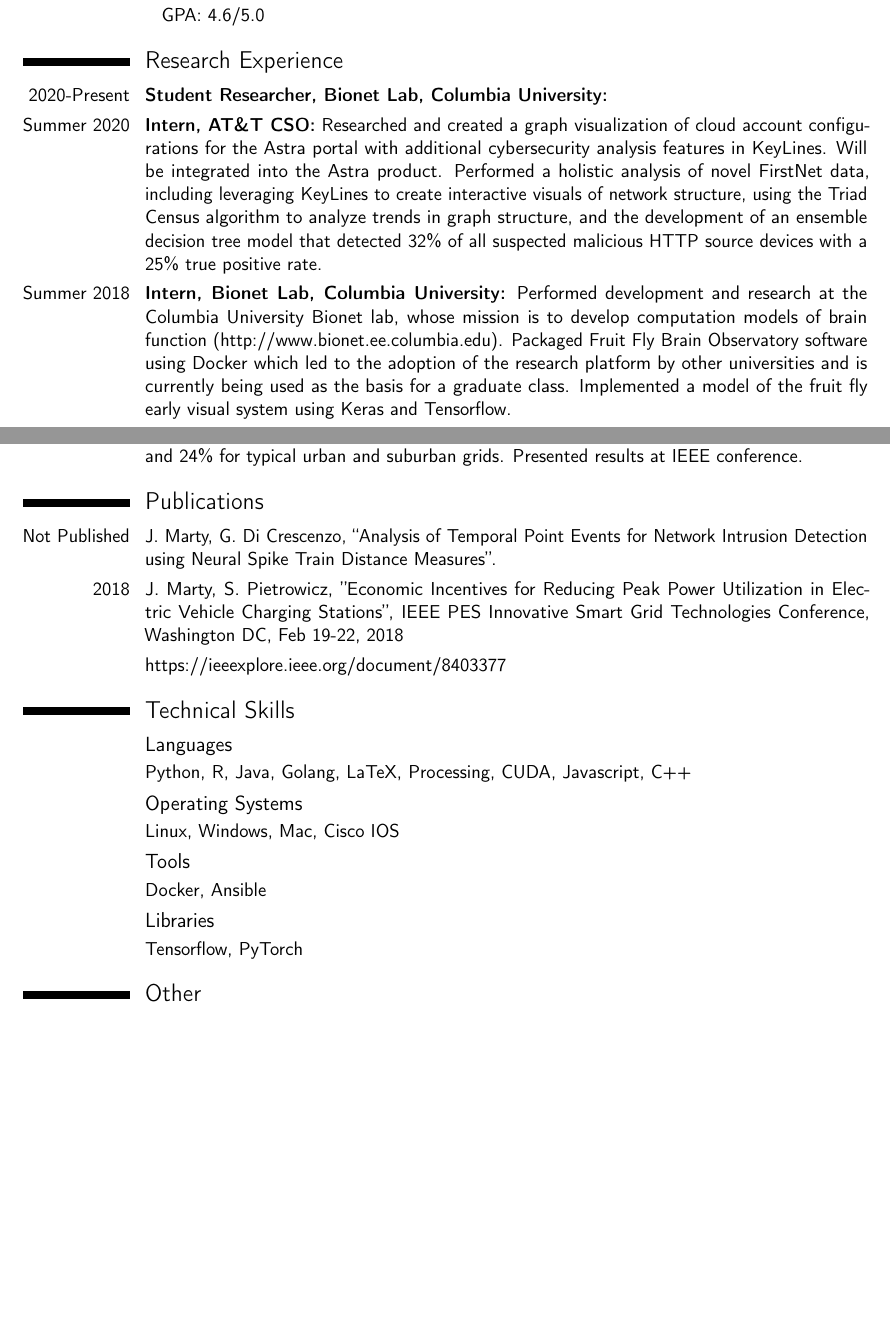
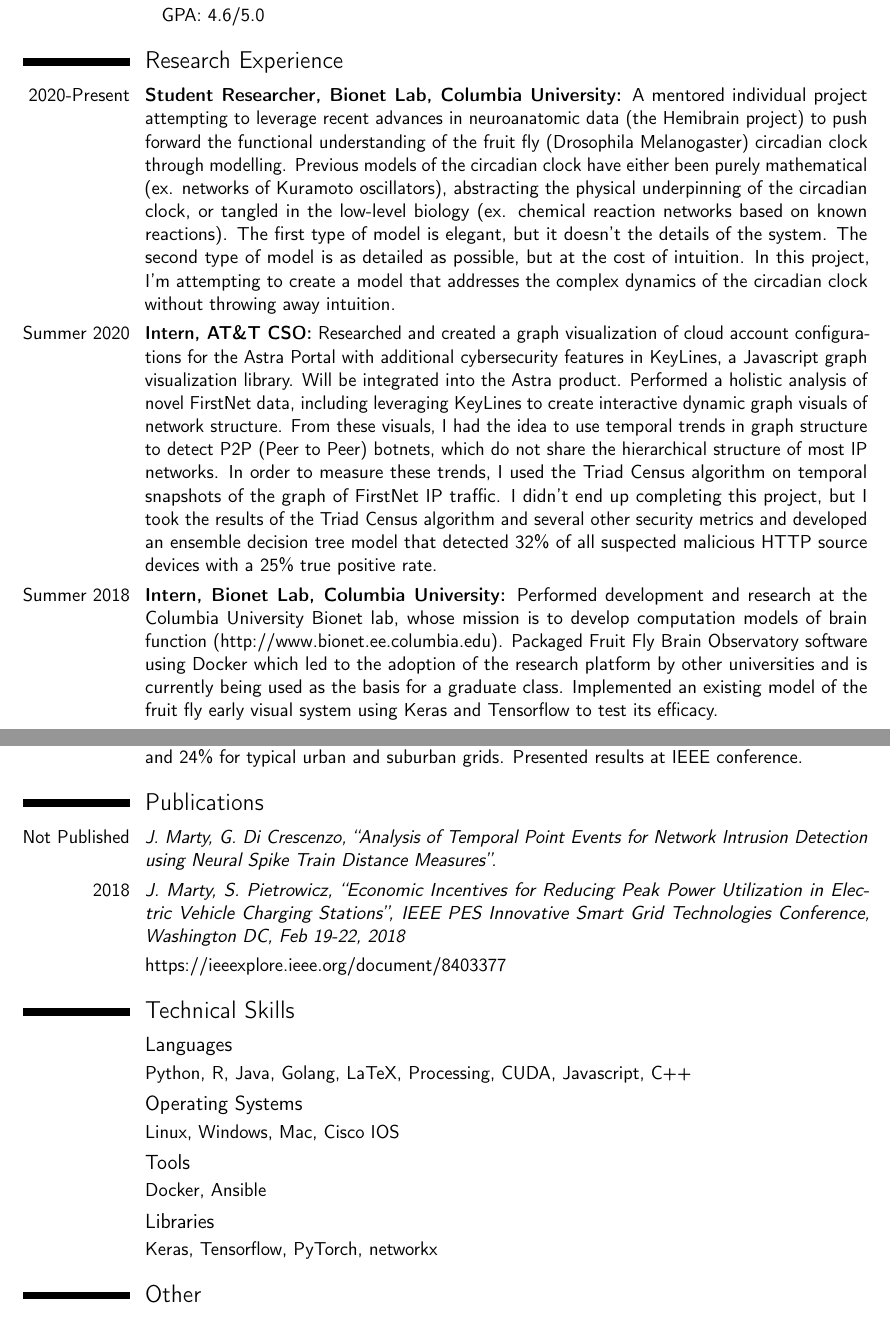
Before and after one commit to jonmarty/cv-documents, a LaTeX CV (CV/CV.tex): two parts of pages 1 and 2 of 2, joined at a grey line, cut so that both start at the same text, the shorter picture padded with empty space. Compiled offline with pdfLaTeX.

Commit message:
Finished initial draft

```diff
--- a/CV/CV.tex
+++ b/CV/CV.tex
@@ -8,6 +8,7 @@
 \moderncvcolor{blue} % CV color - options include: 'blue' (default), 'orange', 'green', 'red', 'purple', 'grey' and 'black'
 
 \usepackage{lipsum} % Used for inserting dummy 'Lorem ipsum' text into the template
+\usepackage{csquotes}
 
 \usepackage[scale=0.83]{geometry} % Reduce document margins
 %\setlength{\hintscolumnwidth}{3cm} % Uncomment to change the width of the dates column
@@ -47,11 +48,11 @@
 
 \renewcommand{\listitemsymbol}{} % Changes the symbol used for lists
 
-\cvitem{2020-Present}{\textbf{Student Researcher, Bionet Lab, Columbia University:}}
+\cvitem{2020-Present}{\textbf{Student Researcher, Bionet Lab, Columbia University:} A mentored individual project attempting to leverage recent advances in neuroanatomic data (the Hemibrain project) to push forward the functional understanding of the fruit fly (Drosophila Melanogaster) circadian clock through modelling. Previous models of the circadian clock have either been purely mathematical (ex. networks of Kuramoto oscillators), abstracting the physical underpinning of the circadian clock, or tangled in the low-level biology (ex. chemical reaction networks based on known reactions). The first type of model is elegant, but it doesn't the details of the system. The second type of model is as detailed as possible, but at the cost of intuition. In this project, I'm attempting to create a model that addresses the complex dynamics of the circadian clock without throwing away intuition.}
 
-\cvitem{Summer 2020}{\textbf{Intern, AT\&T CSO:} Researched and created a graph visualization of cloud account configurations for the Astra portal with additional cybersecurity analysis features in KeyLines. Will be integrated into the Astra product. Performed a holistic analysis of novel FirstNet data, including leveraging KeyLines to create interactive visuals of network structure, using the Triad Census algorithm to analyze trends in graph structure, and the development of an ensemble decision tree model that detected 32\% of all suspected malicious HTTP source devices with a 25\% true positive rate.}
+\cvitem{Summer 2020}{\textbf{Intern, AT\&T CSO:} Researched and created a graph visualization of cloud account configurations for the Astra Portal with additional cybersecurity features in KeyLines, a Javascript graph visualization library. Will be integrated into the Astra product. Performed a holistic analysis of novel FirstNet data, including leveraging KeyLines to create interactive dynamic graph visuals of network structure. From these visuals, I had the idea to use temporal trends in graph structure to detect P2P (Peer to Peer) botnets, which do not share the hierarchical structure of most IP networks. In order to measure these trends, I used the Triad Census algorithm on temporal snapshots of the graph of FirstNet IP traffic. I didn't end up completing this project, but I took the results of the Triad Census algorithm and several other security metrics and developed an ensemble decision tree model that detected 32\% of all suspected malicious HTTP source devices with a 25\% true positive rate.}
 
-\cvitem{Summer 2018}{\textbf{Intern, Bionet Lab, Columbia University:} Performed development and research at the Columbia University Bionet lab, whose mission is to develop computation models of brain function (http://www.bionet.ee.columbia.edu). Packaged Fruit Fly Brain Observatory software using Docker which led to the adoption of the research platform by other universities and is currently being used as the basis for a graduate class. Implemented a model of the fruit fly early visual system using Keras and Tensorflow.}
+\cvitem{Summer 2018}{\textbf{Intern, Bionet Lab, Columbia University:} Performed development and research at the Columbia University Bionet lab, whose mission is to develop computation models of brain function (http://www.bionet.ee.columbia.edu). Packaged Fruit Fly Brain Observatory software using Docker which led to the adoption of the research platform by other universities and is currently being used as the basis for a graduate class. Implemented an existing model of the fruit fly early visual system using Keras and Tensorflow to test its efficacy.}
 
 \cvitem{2017-2019}{\textbf{Adjunct Employee, Perspecta Labs, Red Bank, NJ:} Participating in DARPA RADICS (https://www.darpa.mil/news-events/2015-12-14) project focused on securing our nations critical infrastructure. Developed methods to collect, clean, and normalize power grid network threat metrics. Evaluated data in unsupervised machine learning outlier detection algorithms. Developed novel method to enhance network intrusion detection techniques using neural spike train measures.}
 
@@ -61,8 +62,8 @@
 
 \section{Publications}
 
-\cvitem{Not Published}{J. Marty, G. Di Crescenzo, “Analysis of Temporal Point Events for Network Intrusion Detection using Neural Spike Train Distance Measures”.}
-\cvitem{2018}{J. Marty, S. Pietrowicz, ”Economic Incentives for Reducing Peak Power Utilization in Electric Vehicle Charging Stations”, IEEE PES Innovative Smart Grid Technologies Conference, Washington DC, Feb 19-22, 2018}
+\cvitem{Not Published}{\textit{J. Marty, G. Di Crescenzo, \enquote{Analysis of Temporal Point Events for Network Intrusion Detection using Neural Spike Train Distance Measures}.}}
+\cvitem{2018}{\textit{J. Marty, S. Pietrowicz, \enquote{Economic Incentives for Reducing Peak Power Utilization in Electric Vehicle Charging Stations}, IEEE PES Innovative Smart Grid Technologies Conference, Washington DC, Feb 19-22, 2018}}
 \cvlistitem{https://ieeexplore.ieee.org/document/8403377}
 
 \section{Technical Skills}
@@ -77,7 +78,7 @@
 \cvitem{}{Docker, Ansible}
 
 \subsection{Libraries}
-\cvitem{} {Tensorflow, PyTorch}
+\cvitem{} {Keras, Tensorflow, PyTorch, networkx}
 
 \section{Other}
 \cvitem{}{\textbf{Interesting video of me:} https://www.youtube.com/watch?v=CZv1PpTdIZ4}
```
Also changed, not shown: CV/CV.pdf.
